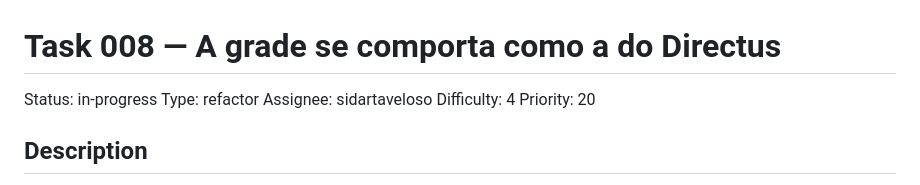
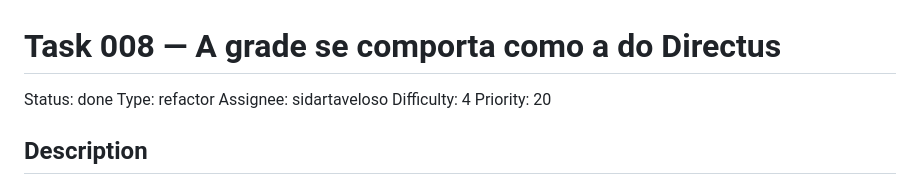
Before and after one commit to devix-tecnologia/directus-extension-mapgrid, a Markdown page: TASKS/task-008-a-grade-se-comporta-como-a-do-directus.md, the part around the change. Drawn GitHub-style.

Commit message:
docs(TASKS): task-008 - atualiza status para done [skip ci]

```diff
--- a/TASKS/task-008-a-grade-se-comporta-como-a-do-directus.md
+++ b/TASKS/task-008-a-grade-se-comporta-como-a-do-directus.md
@@ -1,6 +1,6 @@
 # Task 008 — A grade se comporta como a do Directus
 
-Status: in-progress
+Status: done
 Type: refactor
 Assignee: sidartaveloso
 Difficulty: 4
```
